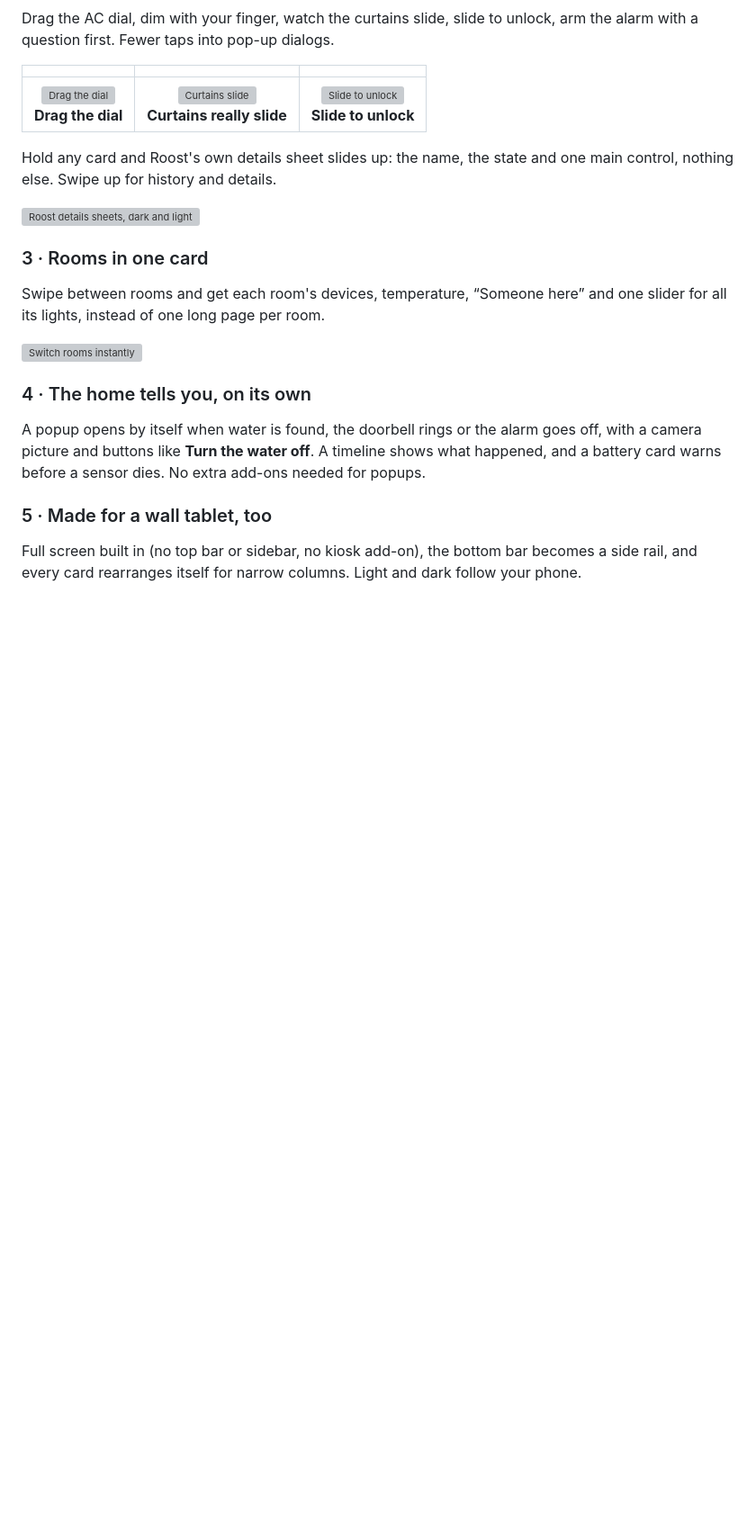
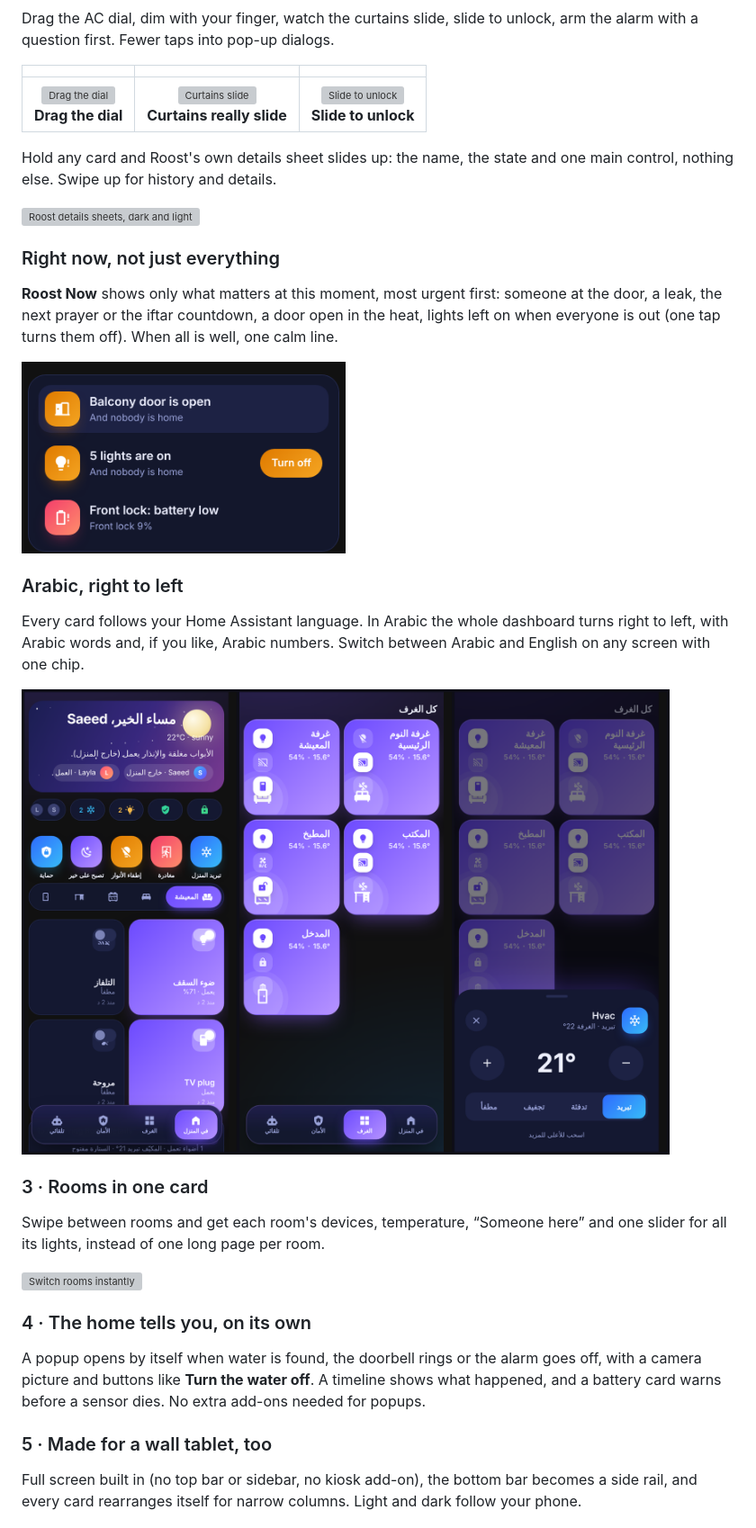
Before and after one commit to HRadhi4/Roost-card, a Markdown page: README.md, the part around one of its changes. Shown at 90% size. Drawn GitHub-style; pictures changed too: docs/images/arabic.png (added), docs/images/now.png (added); blank space fills up the shorter version; grey boxes are pictures that could not be loaded.

Commit message:
1.17.0: Roost Now card, Arabic and right to left for every card

```diff
--- a/README.md
+++ b/README.md
@@ -40,6 +40,16 @@ Drag the AC dial, dim with your finger, watch the curtains slide, slide to unloc
 Hold any card and Roost's own details sheet slides up: the name, the state and one main control, nothing else. Swipe up for history and details.
 
 <img src="https://raw.githubusercontent.com/HRadhi4/Roost-card/main/docs/images/details-sheet.png" width="720" alt="Roost details sheets, dark and light">
+
+### Right now, not just everything
+**Roost Now** shows only what matters at this moment, most urgent first: someone at the door, a leak, the next prayer or the iftar countdown, a door open in the heat, lights left on when everyone is out (one tap turns them off). When all is well, one calm line.
+
+<img src="https://raw.githubusercontent.com/HRadhi4/Roost-card/main/docs/images/now.png" width="360" alt="Roost Now: a door open while nobody is home, lights left on, a low battery">
+
+### Arabic, right to left
+Every card follows your Home Assistant language. In Arabic the whole dashboard turns right to left, with Arabic words and, if you like, Arabic numbers. Switch between Arabic and English on any screen with one chip.
+
+<img src="https://raw.githubusercontent.com/HRadhi4/Roost-card/main/docs/images/arabic.png" width="720" alt="Roost in Arabic, right to left: home, rooms and a details sheet">
 
 ### 3 · Rooms in one card
 Swipe between rooms and get each room's devices, temperature, “Someone here” and one slider for all its lights, instead of one long page per room.
```
Also changed, not shown: other parts of README.md (+1 -0 lines), CHANGELOG.md (+5 -0 lines), docs/cards.md (+24 -0 lines), 3 other files.
